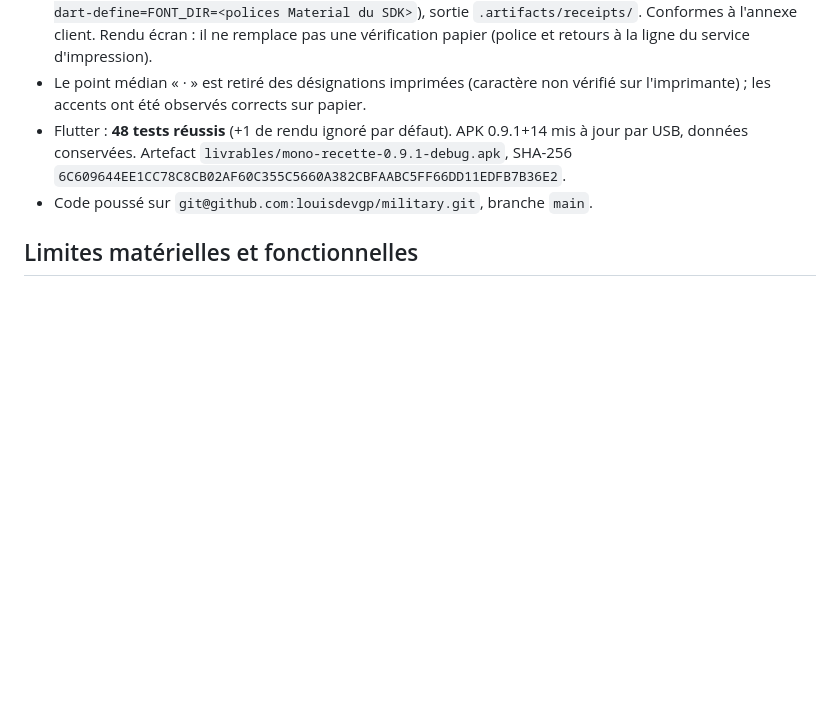
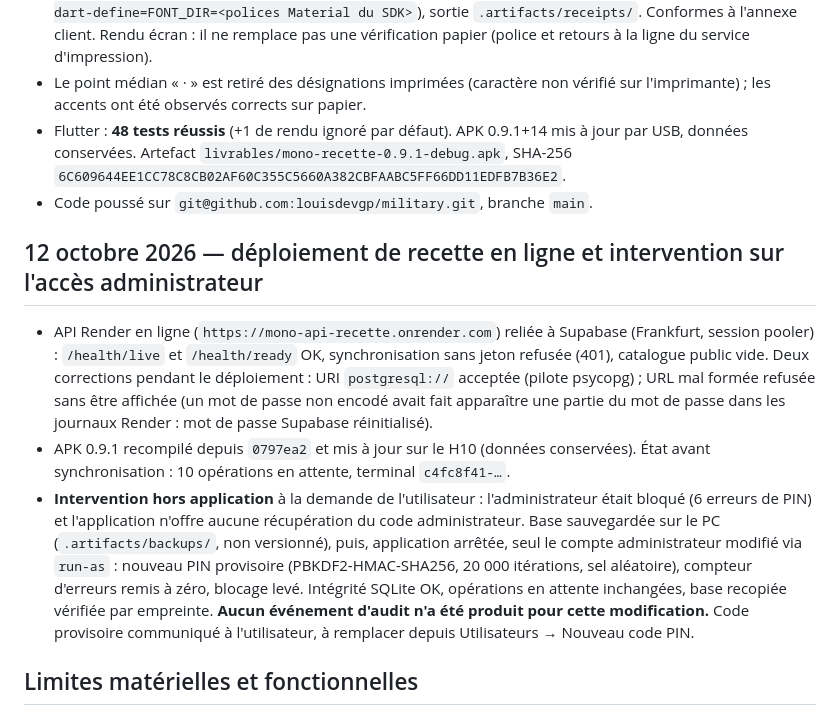
Before and after one commit to louisdevgp/military, a Markdown page: docs/recette.md, the part around the change. Rendered like a GitHub page; blank space fills up the shorter version.

Commit message:
Recette : déploiement en ligne et intervention sur l'accès administrateur consignés
Co-Authored-By: Claude Opus 5.5 <noreply@anthropic.com>

```diff
--- a/docs/recette.md
+++ b/docs/recette.md
@@ -133,6 +133,12 @@ Les déconnexions du service d’approbation automatique ont empêché certaines
 - Flutter : **48 tests réussis** (+1 de rendu ignoré par défaut). APK 0.9.1+14 mis à jour par USB, données conservées. Artefact `livrables/mono-recette-0.9.1-debug.apk`, SHA-256 `6C609644EE1CC78C8CB02AF60C355C5660A382CBFAABC5FF66DD11EDFB7B36E2`.
 - Code poussé sur `git@github.com:louisdevgp/military.git`, branche `main`.
 
+## 12 octobre 2026 — déploiement de recette en ligne et intervention sur l'accès administrateur
+
+- API Render en ligne (`https://mono-api-recette.onrender.com`) reliée à Supabase (Frankfurt, session pooler) : `/health/live` et `/health/ready` OK, synchronisation sans jeton refusée (401), catalogue public vide. Deux corrections pendant le déploiement : URI `postgresql://` acceptée (pilote psycopg) ; URL mal formée refusée sans être affichée (un mot de passe non encodé avait fait apparaître une partie du mot de passe dans les journaux Render : mot de passe Supabase réinitialisé).
+- APK 0.9.1 recompilé depuis `0797ea2` et mis à jour sur le H10 (données conservées). État avant synchronisation : 10 opérations en attente, terminal `c4fc8f41-…`.
+- **Intervention hors application** à la demande de l'utilisateur : l'administrateur était bloqué (6 erreurs de PIN) et l'application n'offre aucune récupération du code administrateur. Base sauvegardée sur le PC (`.artifacts/backups/`, non versionné), puis, application arrêtée, seul le compte administrateur modifié via `run-as` : nouveau PIN provisoire (PBKDF2-HMAC-SHA256, 20 000 itérations, sel aléatoire), compteur d'erreurs remis à zéro, blocage levé. Intégrité SQLite OK, opérations en attente inchangées, base recopiée vérifiée par empreinte. **Aucun événement d'audit n'a été produit pour cette modification.** Code provisoire communiqué à l'utilisateur, à remplacer depuis Utilisateurs → Nouveau code PIN.
+
 ## Limites matérielles et fonctionnelles
 
 L’impression passe par le service SRPrinter du H10 (voir 0.3.0) ; un premier ticket papier a été observé. Le service ne signale ni papier absent ni capot ouvert : le résultat reste « transmis, à vérifier ». La compatibilité de l'interface n'est établie que par l'essai sur ce terminal et ce firmware (H10P-OS01 14.0.182, SRPrinter 8.3.5).
```
Also changed, not shown: docs/plan.md (+1 -1 lines).
